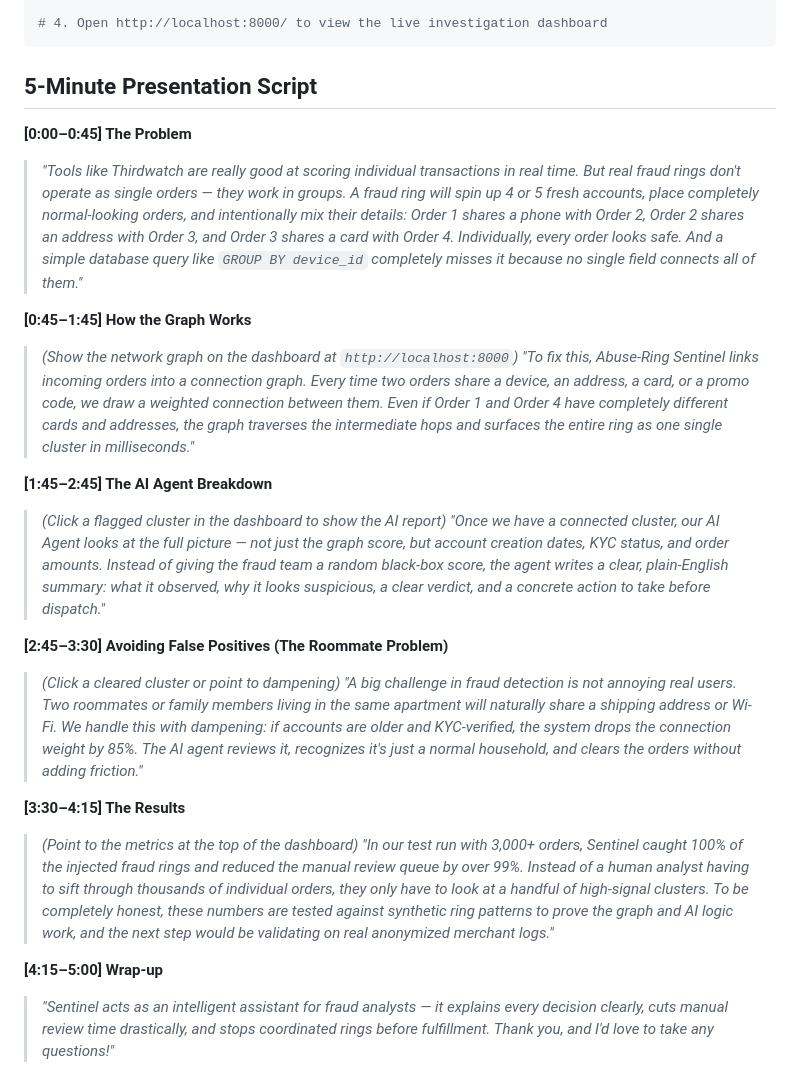
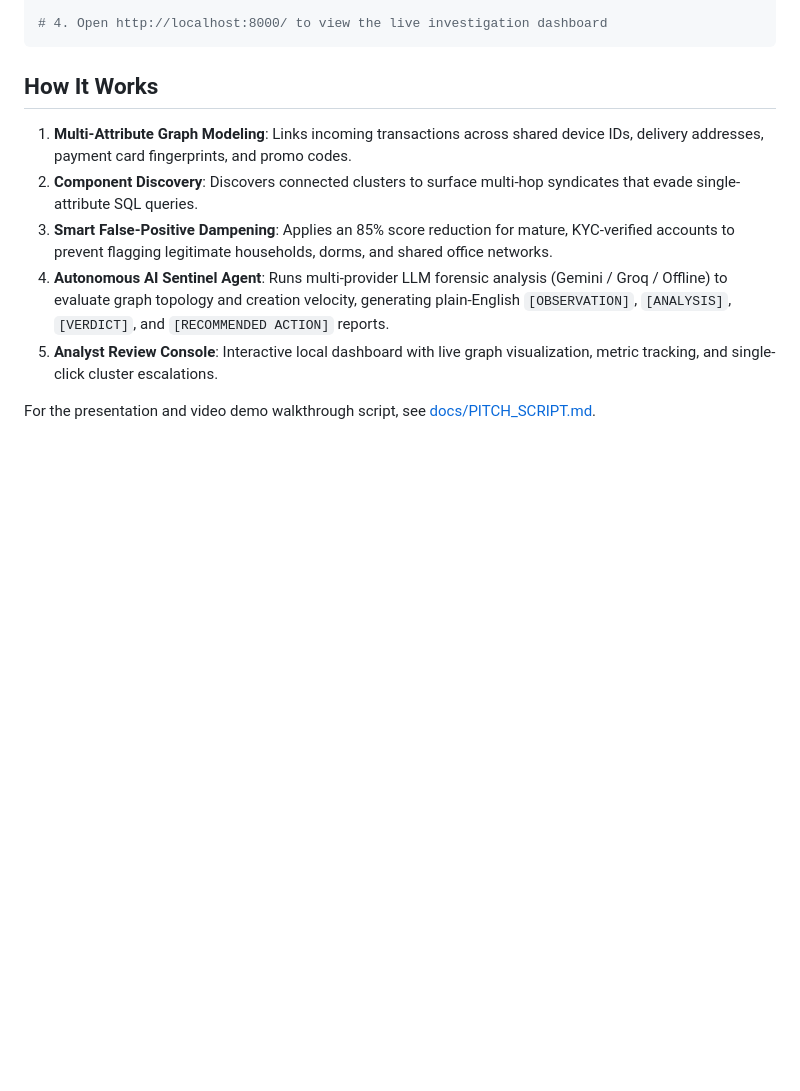
Before and after one commit to UtkarshTrivedi06/Abuse-Ring-Sentinel, a Markdown page: README.md, the part around the change. GitHub-like rendering; blank space fills up the shorter version.

Commit message:
docs: separate presentation pitch script into docs/PITCH_SCRIPT.md and polish README

````diff
--- a/README.md
+++ b/README.md
@@ -55,26 +55,12 @@ python agent.py
 # 4. Open http://localhost:8000/ to view the live investigation dashboard
 ```
 
-## 5-Minute Presentation Script
+## How It Works
 
-**[0:00–0:45] The Problem**
-> *"Tools like Thirdwatch are really good at scoring individual transactions in real time. But real fraud rings don't operate as single orders — they work in groups. A fraud ring will spin up 4 or 5 fresh accounts, place completely normal-looking orders, and intentionally mix their details: Order 1 shares a phone with Order 2, Order 2 shares an address with Order 3, and Order 3 shares a card with Order 4. Individually, every order looks safe. And a simple database query like `GROUP BY device_id` completely misses it because no single field connects all of them."*
+1. **Multi-Attribute Graph Modeling**: Links incoming transactions across shared device IDs, delivery addresses, payment card fingerprints, and promo codes.
+2. **Component Discovery**: Discovers connected clusters to surface multi-hop syndicates that evade single-attribute SQL queries.
+3. **Smart False-Positive Dampening**: Applies an 85% score reduction for mature, KYC-verified accounts to prevent flagging legitimate households, dorms, and shared office networks.
+4. **Autonomous AI Sentinel Agent**: Runs multi-provider LLM forensic analysis (Gemini / Groq / Offline) to evaluate graph topology and creation velocity, generating plain-English `[OBSERVATION]`, `[ANALYSIS]`, `[VERDICT]`, and `[RECOMMENDED ACTION]` reports.
+5. **Analyst Review Console**: Interactive local dashboard with live graph visualization, metric tracking, and single-click cluster escalations.
 
-**[0:45–1:45] How the Graph Works**
-> *(Show the network graph on the dashboard at `http://localhost:8000`)*
-> *"To fix this, Abuse-Ring Sentinel links incoming orders into a connection graph. Every time two orders share a device, an address, a card, or a promo code, we draw a weighted connection between them. Even if Order 1 and Order 4 have completely different cards and addresses, the graph traverses the intermediate hops and surfaces the entire ring as one single cluster in milliseconds."*
-
-**[1:45–2:45] The AI Agent Breakdown**
-> *(Click a flagged cluster in the dashboard to show the AI report)*
-> *"Once we have a connected cluster, our AI Agent looks at the full picture — not just the graph score, but account creation dates, KYC status, and order amounts. Instead of giving the fraud team a random black-box score, the agent writes a clear, plain-English summary: what it observed, why it looks suspicious, a clear verdict, and a concrete action to take before dispatch."*
-
-**[2:45–3:30] Avoiding False Positives (The Roommate Problem)**
-> *(Click a cleared cluster or point to dampening)*
-> *"A big challenge in fraud detection is not annoying real users. Two roommates or family members living in the same apartment will naturally share a shipping address or Wi-Fi. We handle this with dampening: if accounts are older and KYC-verified, the system drops the connection weight by 85%. The AI agent reviews it, recognizes it's just a normal household, and clears the orders without adding friction."*
-
-**[3:30–4:15] The Results**
-> *(Point to the metrics at the top of the dashboard)*
-> *"In our test run with 3,000+ orders, Sentinel caught 100% of the injected fraud rings and reduced the manual review queue by over 99%. Instead of a human analyst having to sift through thousands of individual orders, they only have to look at a handful of high-signal clusters. To be completely honest, these numbers are tested against synthetic ring patterns to prove the graph and AI logic work, and the next step would be validating on real anonymized merchant logs."*
-
-**[4:15–5:00] Wrap-up**
-> *"Sentinel acts as an intelligent assistant for fraud analysts — it explains every decision clearly, cuts manual review time drastically, and stops coordinated rings before fulfillment. Thank you, and I'd love to take any questions!"*
+For the presentation and video demo walkthrough script, see [docs/PITCH_SCRIPT.md](docs/PITCH_SCRIPT.md).
````
Also changed, not shown: docs/PITCH_SCRIPT.md (added, +64 -0 lines).
